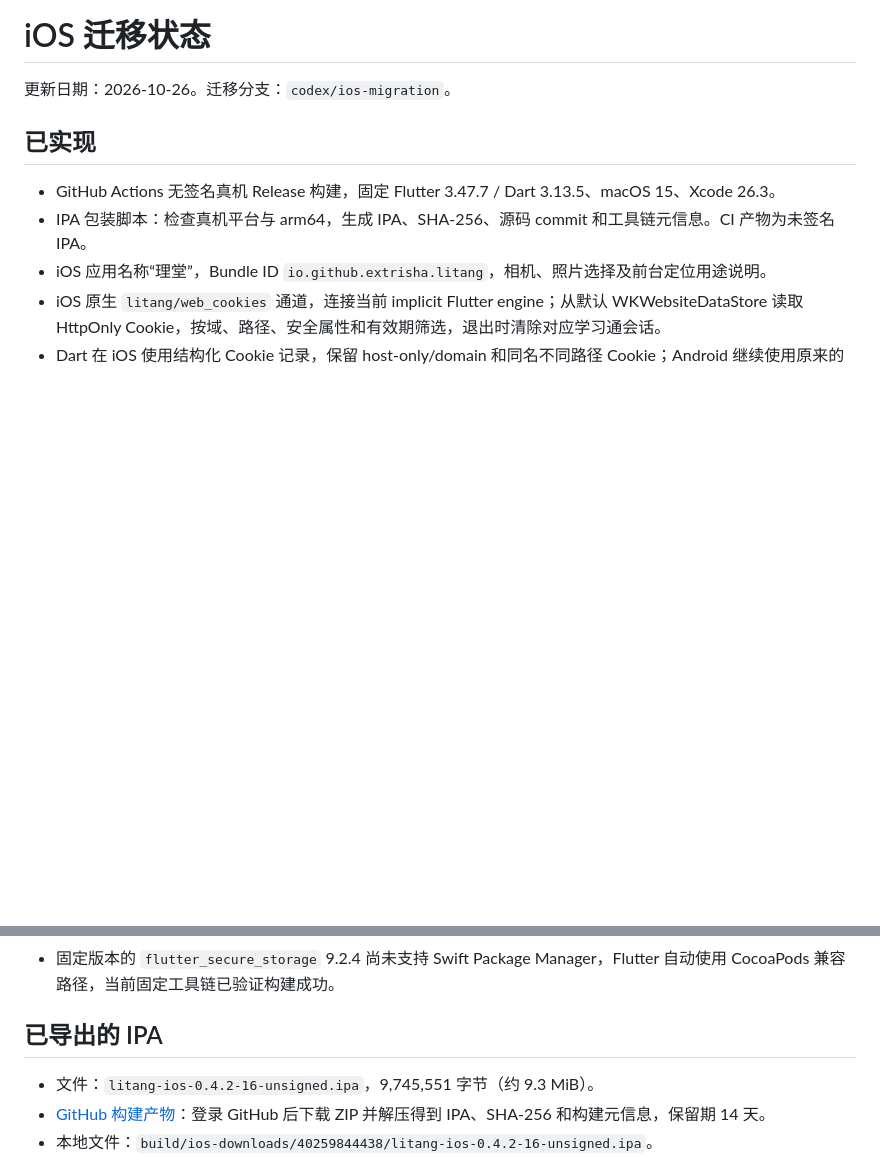
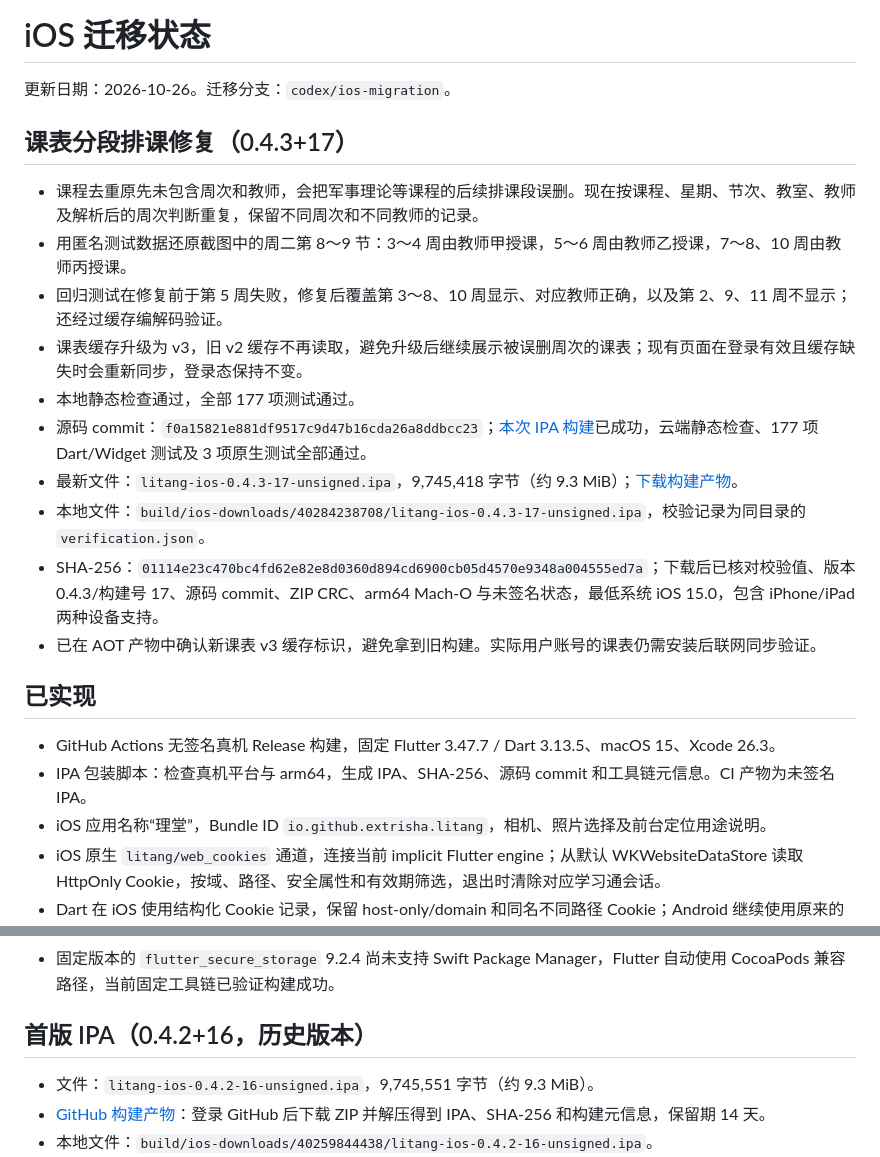
Before and after one commit to Lin928rain/litang, a Markdown page: docs/ios-migration-status.md, 2 parts joined by grey strips. GitHub-like rendering; blank space fills up the shorter version.

Commit message:
docs: record verified timetable fix IPA 0.4.3

```diff
--- a/docs/ios-migration-status.md
+++ b/docs/ios-migration-status.md
@@ -1,6 +1,19 @@
 # iOS 迁移状态
 
 更新日期：2026-10-26。迁移分支：`codex/ios-migration`。
+
+## 课表分段排课修复（0.4.3+17）
+
+- 课程去重原先未包含周次和教师，会把军事理论等课程的后续排课段误删。现在按课程、星期、节次、教室、教师及解析后的周次判断重复，保留不同周次和不同教师的记录。
+- 用匿名测试数据还原截图中的周二第 8～9 节：3～4 周由教师甲授课，5～6 周由教师乙授课，7～8、10 周由教师丙授课。
+- 回归测试在修复前于第 5 周失败，修复后覆盖第 3～8、10 周显示、对应教师正确，以及第 2、9、11 周不显示；还经过缓存编解码验证。
+- 课表缓存升级为 v3，旧 v2 缓存不再读取，避免升级后继续展示被误删周次的课表；现有页面在登录有效且缓存缺失时会重新同步，登录态保持不变。
+- 本地静态检查通过，全部 177 项测试通过。
+- 源码 commit：`f0a15821e881df9517c9d47b16cda26a8ddbcc23`；[本次 IPA 构建](https://github.com/Lin928rain/litang/actions/runs/40284238708)已成功，云端静态检查、177 项 Dart/Widget 测试及 3 项原生测试全部通过。
+- 最新文件：`litang-ios-0.4.3-17-unsigned.ipa`，9,745,418 字节（约 9.3 MiB）；[下载构建产物](https://github.com/Lin928rain/litang/actions/runs/40284238708/artifacts/12633722912)。
+- 本地文件：`build/ios-downloads/40284238708/litang-ios-0.4.3-17-unsigned.ipa`，校验记录为同目录的 `verification.json`。
+- SHA-256：`01114e23c470bc4fd62e82e8d0360d894cd6900cb05d4570e9348a004555ed7a`；下载后已核对校验值、版本 0.4.3/构建号 17、源码 commit、ZIP CRC、arm64 Mach-O 与未签名状态，最低系统 iOS 15.0，包含 iPhone/iPad 两种设备支持。
+- 已在 AOT 产物中确认新课表 v3 缓存标识，避免拿到旧构建。实际用户账号的课表仍需安装后联网同步验证。
 
 ## 已实现
 
@@ -33,7 +46,7 @@ Swift Cookie 范围测试已写入 RunnerTests，并接入工作流；本地 Win
 - 原生测试在 iPhone 16 Pro 模拟器完成，覆盖域名隔离、Cookie 路径边界、有效期及 Secure 属性。这不等于真实学校账号或真实手机安装已验证。
 - 固定版本的 `flutter_secure_storage` 9.2.4 尚未支持 Swift Package Manager，Flutter 自动使用 CocoaPods 兼容路径，当前固定工具链已验证构建成功。
 
-## 已导出的 IPA
+## 首版 IPA（0.4.2+16，历史版本）
 
 - 文件：`litang-ios-0.4.2-16-unsigned.ipa`，9,745,551 字节（约 9.3 MiB）。
 - [GitHub 构建产物](https://github.com/Lin928rain/litang/actions/runs/40259844438/artifacts/12624263741)：登录 GitHub 后下载 ZIP 并解压得到 IPA、SHA-256 和构建元信息，保留期 14 天。
```
Also changed, not shown: docs/ios-install-windows.md (+3 -0 lines).
